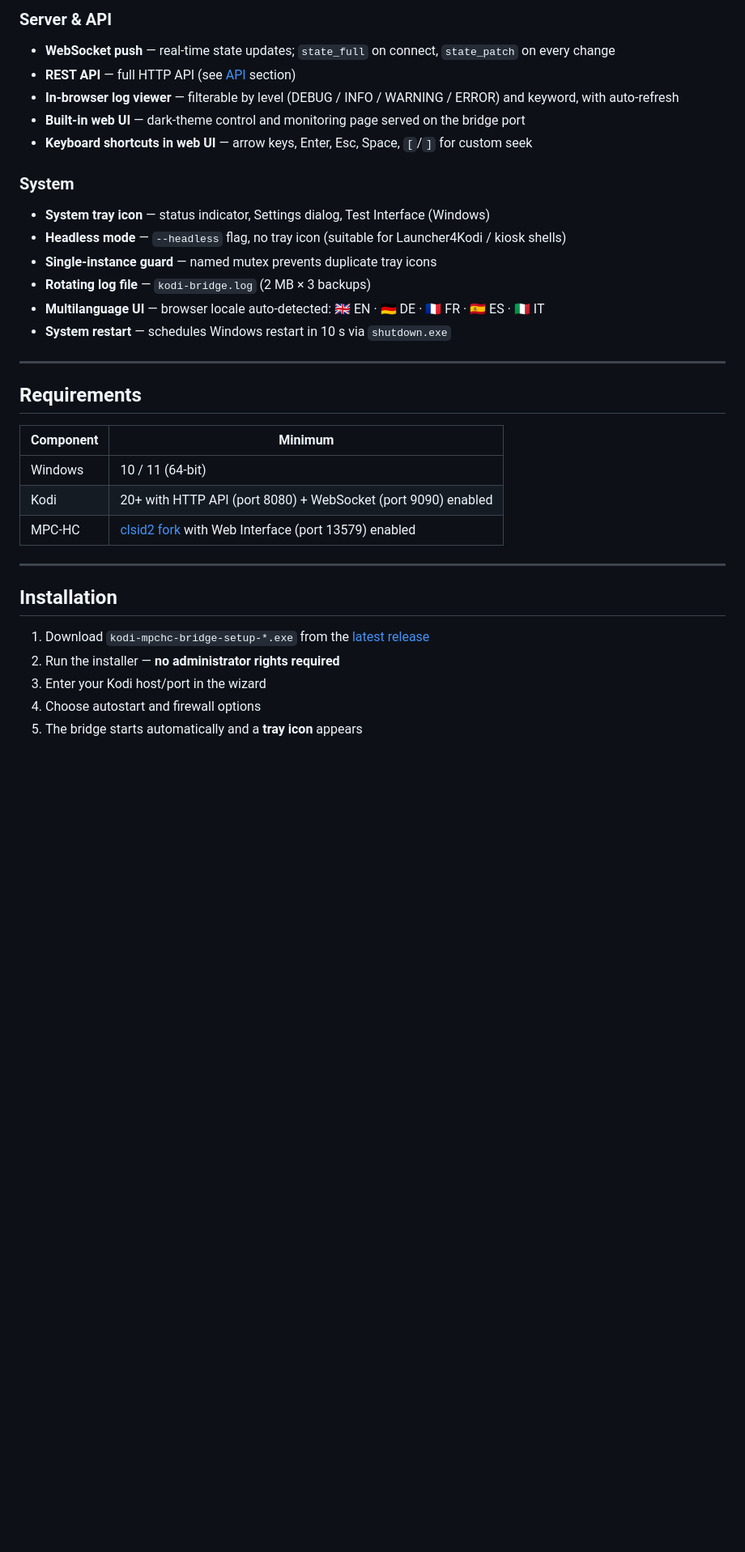
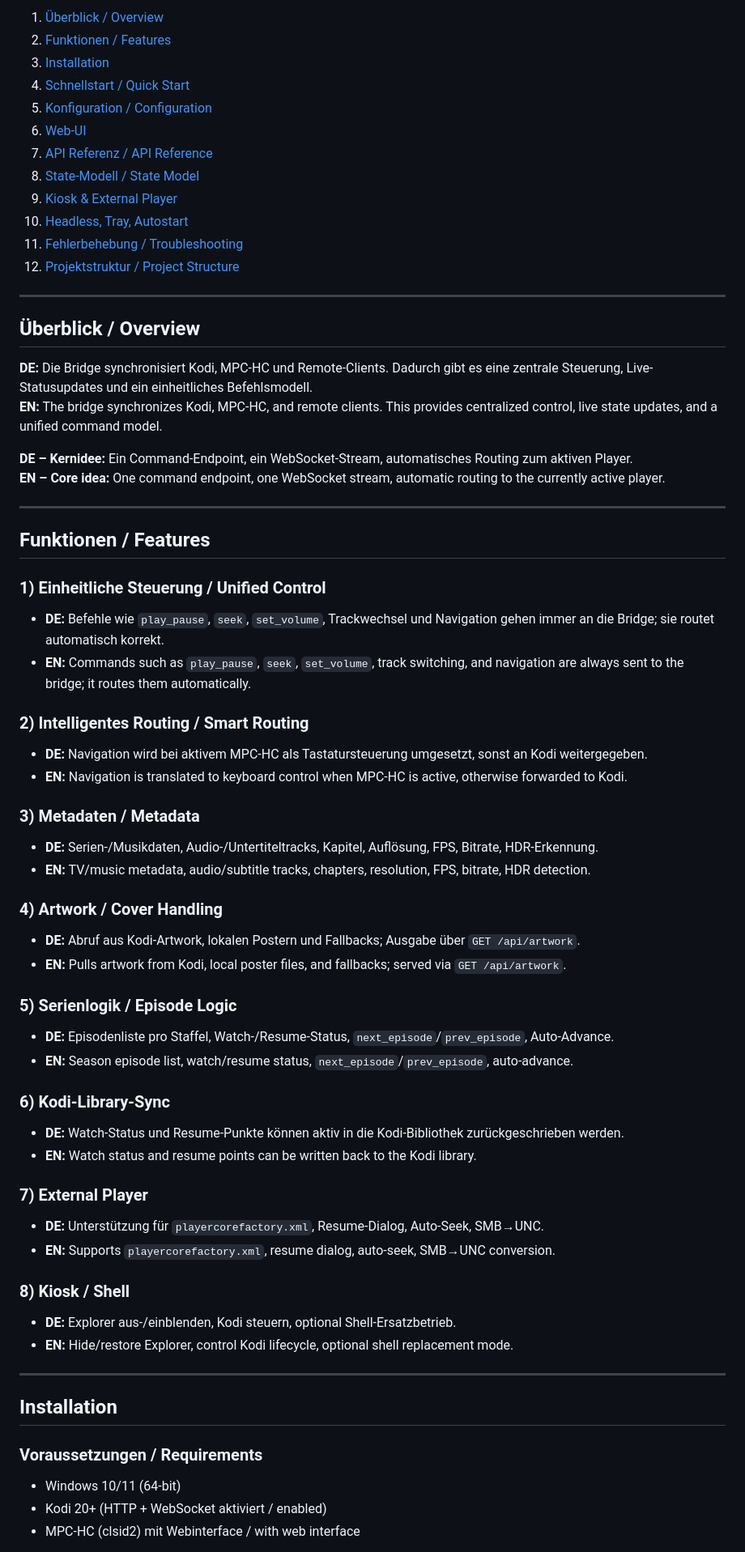
Before and after one commit to Zendonir/kodi-mpchc-bridge, a Markdown page: README.md, the part around one of its changes. Shown at 81% size. GitHub-like rendering; blank space fills up the shorter version.

```diff
--- a/README.md
+++ b/README.md
@@ -61,35 +10,68 @@ A lightweight Windows bridge that connects **Kodi** and **MPC-HC** (clsid2 fork)
-### Server & API
-- **WebSocket push** — real-time state updates; `state_full` on connect, `state_patch` on every change
-- **REST API** — full HTTP API (see [API](#api) section)
-- **In-browser log viewer** — filterable by level (DEBUG / INFO / WARNING / ERROR) and keyword, with auto-refresh
-- **Built-in web UI** — dark-theme control and monitoring page served on the bridge port
-- **Keyboard shortcuts in web UI** — arrow keys, Enter, Esc, Space, `[`/`]` for custom seek
-
-### System
-- **System tray icon** — status indicator, Settings dialog, Test Interface (Windows)
-- **Headless mode** — `--headless` flag, no tray icon (suitable for Launcher4Kodi / kiosk shells)
-- **Single-instance guard** — named mutex prevents duplicate tray icons
-- **Rotating log file** — `kodi-bridge.log` (2 MB × 3 backups)
-- **Multilanguage UI** — browser locale auto-detected: 🇬🇧 EN · 🇩🇪 DE · 🇫🇷 FR · 🇪🇸 ES · 🇮🇹 IT
-- **System restart** — schedules Windows restart in 10 s via `shutdown.exe`
+1. [Überblick / Overview](#überblick--overview)
+2. [Funktionen / Features](#funktionen--features)
+3. [Installation](#installation)
+4. [Schnellstart / Quick Start](#schnellstart--quick-start)
+5. [Konfiguration / Configuration](#konfiguration--configuration)
+6. [Web-UI](#web-ui)
+7. [API Referenz / API Reference](#api-referenz--api-reference)
+8. [State-Modell / State Model](#state-modell--state-model)
+9. [Kiosk & External Player](#kiosk--external-player)
+10. [Headless, Tray, Autostart](#headless-tray-autostart)
+11. [Fehlerbehebung / Troubleshooting](#fehlerbehebung--troubleshooting)
+12. [Projektstruktur / Project Structure](#projektstruktur--project-structure)
 
 ---
 
-## Requirements
+## Überblick / Overview
 
-| Component | Minimum |
-|-----------|---------|
-| Windows | 10 / 11 (64-bit) |
-| Kodi | 20+ with HTTP API (port 8080) + WebSocket (port 9090) enabled |
-| MPC-HC | [clsid2 fork](https://github.com/clsid2/mpc-hc) with Web Interface (port 13579) enabled |
+**DE:** Die Bridge synchronisiert Kodi, MPC-HC und Remote-Clients. Dadurch gibt es eine zentrale Steuerung, Live-Statusupdates und ein einheitliches Befehlsmodell.
+**EN:** The bridge synchronizes Kodi, MPC-HC, and remote clients. This provides centralized control, live state updates, and a unified command model.
+
+**DE – Kernidee:** Ein Command-Endpoint, ein WebSocket-Stream, automatisches Routing zum aktiven Player.
+**EN – Core idea:** One command endpoint, one WebSocket stream, automatic routing to the currently active player.
+
+---
+
+## Funktionen / Features
+
+### 1) Einheitliche Steuerung / Unified Control
+- **DE:** Befehle wie `play_pause`, `seek`, `set_volume`, Trackwechsel und Navigation gehen immer an die Bridge; sie routet automatisch korrekt.
+- **EN:** Commands such as `play_pause`, `seek`, `set_volume`, track switching, and navigation are always sent to the bridge; it routes them automatically.
+
+### 2) Intelligentes Routing / Smart Routing
+- **DE:** Navigation wird bei aktivem MPC-HC als Tastatursteuerung umgesetzt, sonst an Kodi weitergegeben.
+- **EN:** Navigation is translated to keyboard control when MPC-HC is active, otherwise forwarded to Kodi.
+
+### 3) Metadaten / Metadata
+- **DE:** Serien-/Musikdaten, Audio-/Untertiteltracks, Kapitel, Auflösung, FPS, Bitrate, HDR-Erkennung.
+- **EN:** TV/music metadata, audio/subtitle tracks, chapters, resolution, FPS, bitrate, HDR detection.
+
+### 4) Artwork / Cover Handling
+- **DE:** Abruf aus Kodi-Artwork, lokalen Postern und Fallbacks; Ausgabe über `GET /api/artwork`.
+- **EN:** Pulls artwork from Kodi, local poster files, and fallbacks; served via `GET /api/artwork`.
+
+### 5) Serienlogik / Episode Logic
+- **DE:** Episodenliste pro Staffel, Watch-/Resume-Status, `next_episode`/`prev_episode`, Auto-Advance.
+- **EN:** Season episode list, watch/resume status, `next_episode`/`prev_episode`, auto-advance.
+
+### 6) Kodi-Library-Sync
+- **DE:** Watch-Status und Resume-Punkte können aktiv in die Kodi-Bibliothek zurückgeschrieben werden.
+- **EN:** Watch status and resume points can be written back to the Kodi library.
+
+### 7) External Player
+- **DE:** Unterstützung für `playercorefactory.xml`, Resume-Dialog, Auto-Seek, SMB→UNC.
+- **EN:** Supports `playercorefactory.xml`, resume dialog, auto-seek, SMB→UNC conversion.
+
+### 8) Kiosk / Shell
+- **DE:** Explorer aus-/einblenden, Kodi steuern, optional Shell-Ersatzbetrieb.
+- **EN:** Hide/restore Explorer, control Kodi lifecycle, optional shell replacement mode.
 
 ---
 
 ## Installation
 
-1. Download `kodi-mpchc-bridge-setup-*.exe` from the [latest release](https://github.com/Zendonir/kodi-mpchc-bridge/releases/latest)
-2. Run the installer — **no administrator rights required**
-3. Enter your Kodi host/port in the wizard
-4. Choose autostart and firewall options
-5. The bridge starts automatically and a **tray icon** appears
+### Voraussetzungen / Requirements
+- Windows 10/11 (64-bit)
+- Kodi 20+ (HTTP + WebSocket aktiviert / enabled)
+- MPC-HC (clsid2) mit Webinterface / with web interface
 
```
Also changed, not shown: other parts of README.md (+167 -249 lines).
